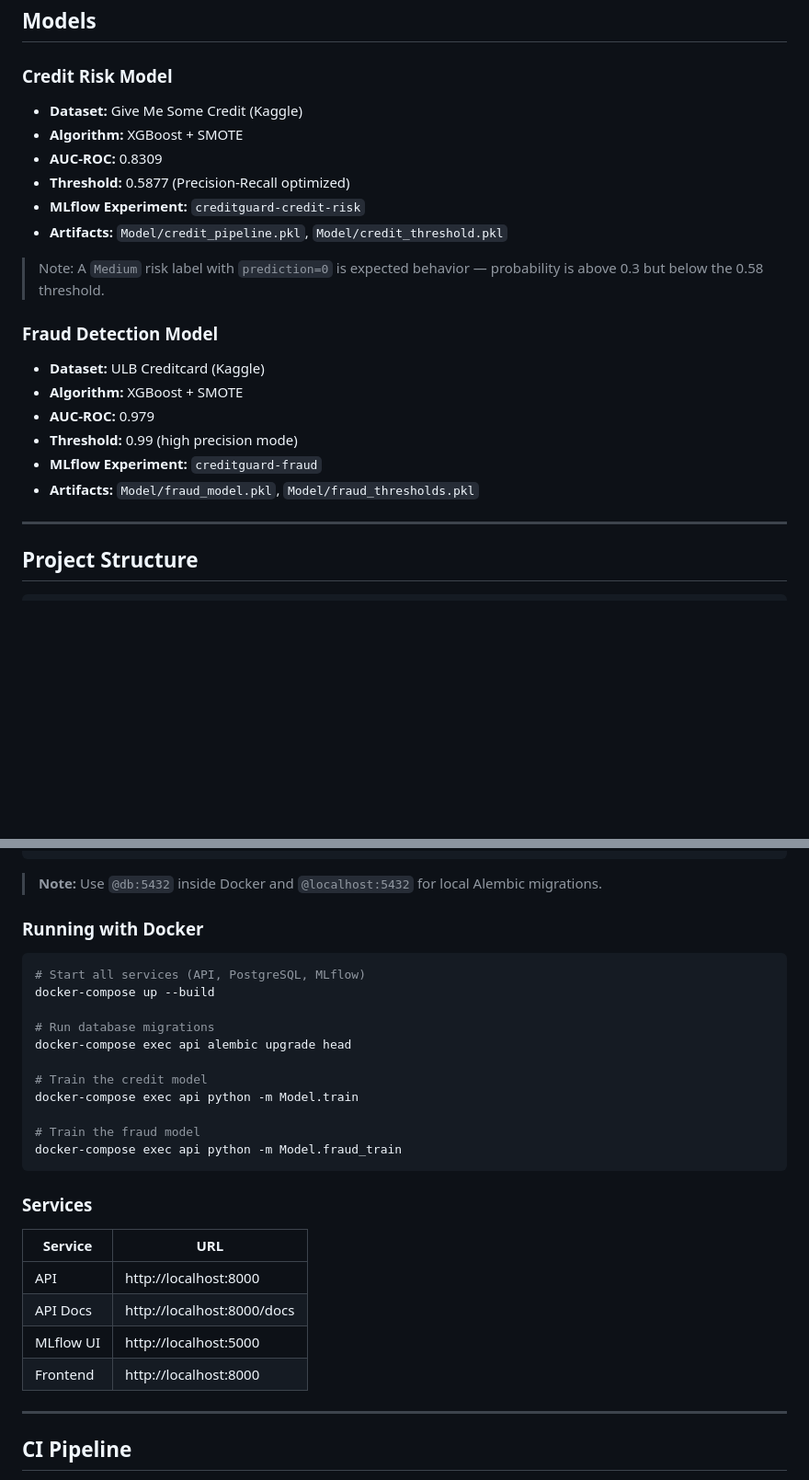
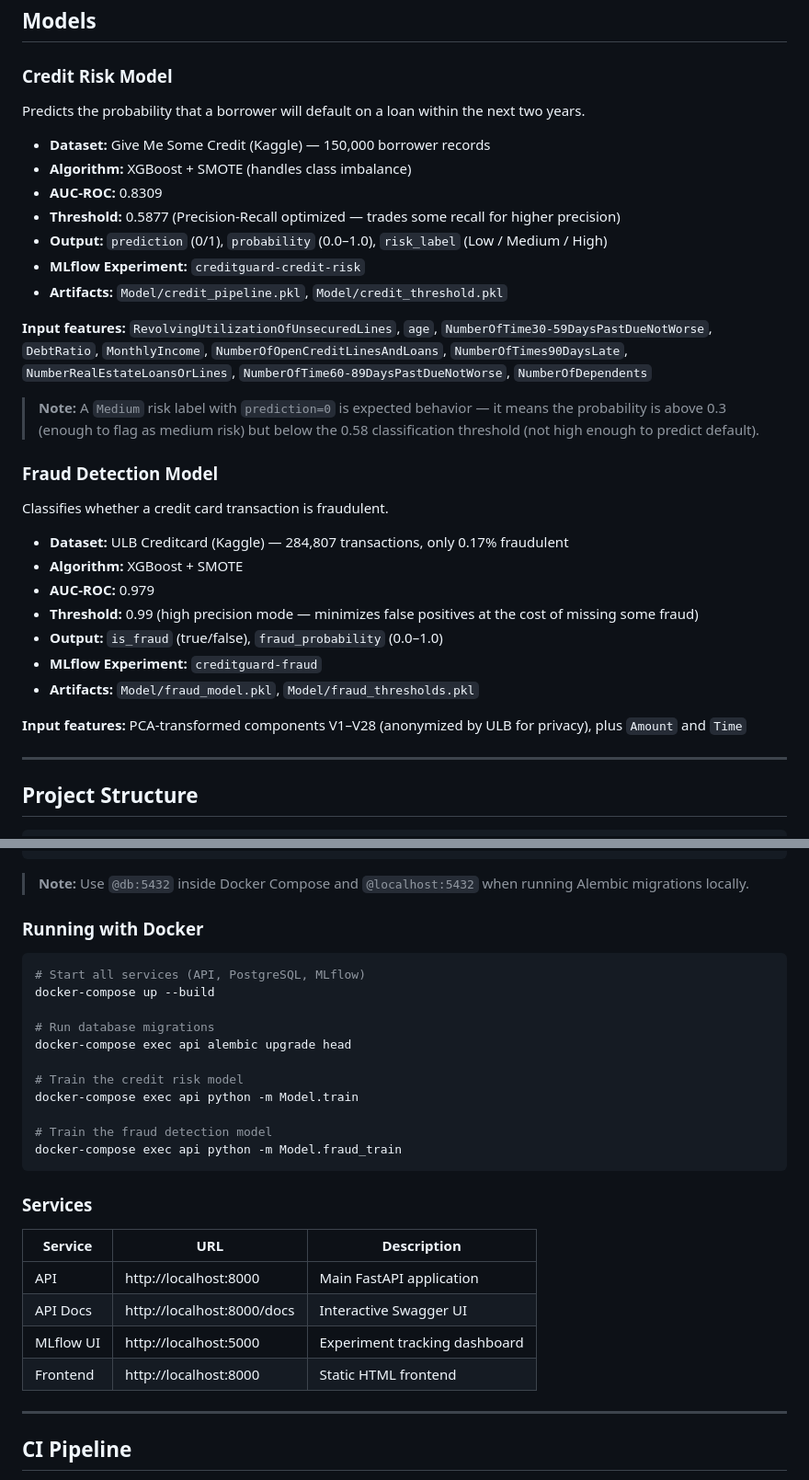
Before and after one commit to omsingh-19/CreditGuard, a Markdown page: README.md, 2 parts joined by grey strips. Shown at 92% size. Drawn GitHub-style; blank space fills up the shorter version.

````diff
--- a/README.md
+++ b/README.md
@@ -22,22 +29,34 @@ A production-grade credit risk and fraud detection API built with FastAPI, XGBoo
 ## Models
 
 ### Credit Risk Model
-- **Dataset:** Give Me Some Credit (Kaggle)
-- **Algorithm:** XGBoost + SMOTE
+
+Predicts the probability that a borrower will default on a loan within the next two years.
+
+- **Dataset:** Give Me Some Credit (Kaggle) — 150,000 borrower records
+- **Algorithm:** XGBoost + SMOTE (handles class imbalance)
 - **AUC-ROC:** 0.8309
-- **Threshold:** 0.5877 (Precision-Recall optimized)
+- **Threshold:** 0.5877 (Precision-Recall optimized — trades some recall for higher precision)
+- **Output:** `prediction` (0/1), `probability` (0.0–1.0), `risk_label` (Low / Medium / High)
 - **MLflow Experiment:** `creditguard-credit-risk`
 - **Artifacts:** `Model/credit_pipeline.pkl`, `Model/credit_threshold.pkl`
 
-> Note: A `Medium` risk label with `prediction=0` is expected behavior — probability is above 0.3 but below the 0.58 threshold.
+**Input features:** `RevolvingUtilizationOfUnsecuredLines`, `age`, `NumberOfTime30-59DaysPastDueNotWorse`, `DebtRatio`, `MonthlyIncome`, `NumberOfOpenCreditLinesAndLoans`, `NumberOfTimes90DaysLate`, `NumberRealEstateLoansOrLines`, `NumberOfTime60-89DaysPastDueNotWorse`, `NumberOfDependents`
+
+> **Note:** A `Medium` risk label with `prediction=0` is expected behavior — it means the probability is above 0.3 (enough to flag as medium risk) but below the 0.58 classification threshold (not high enough to predict default).
 
 ### Fraud Detection Model
-- **Dataset:** ULB Creditcard (Kaggle)
+
+Classifies whether a credit card transaction is fraudulent.
+
+- **Dataset:** ULB Creditcard (Kaggle) — 284,807 transactions, only 0.17% fraudulent
 - **Algorithm:** XGBoost + SMOTE
 - **AUC-ROC:** 0.979
-- **Threshold:** 0.99 (high precision mode)
+- **Threshold:** 0.99 (high precision mode — minimizes false positives at the cost of missing some fraud)
+- **Output:** `is_fraud` (true/false), `fraud_probability` (0.0–1.0)
 - **MLflow Experiment:** `creditguard-fraud`
 - **Artifacts:** `Model/fraud_model.pkl`, `Model/fraud_thresholds.pkl`
+
+**Input features:** PCA-transformed components V1–V28 (anonymized by ULB for privacy), plus `Amount` and `Time`
 
 ---
 
@@ -135,7 +158,7 @@ FRAUD_MODEL_PATH=Model/fraud_model.pkl
 FRAUD_THRESHOLD_PATH=Model/fraud_thresholds.pkl
 ```
 
-> **Note:** Use `@db:5432` inside Docker and `@localhost:5432` for local Alembic migrations.
+> **Note:** Use `@db:5432` inside Docker Compose and `@localhost:5432` when running Alembic migrations locally.
 
 ### Running with Docker
 
@@ -146,21 +169,21 @@ docker-compose up --build
 # Run database migrations
 docker-compose exec api alembic upgrade head
 
-# Train the credit model
+# Train the credit risk model
 docker-compose exec api python -m Model.train
 
-# Train the fraud model
+# Train the fraud detection model
 docker-compose exec api python -m Model.fraud_train
 ```
 
 ### Services
 
-| Service | URL |
-|---|---|
-| API | http://localhost:8000 |
-| API Docs | http://localhost:8000/docs |
-| MLflow UI | http://localhost:5000 |
-| Frontend | http://localhost:8000 |
+| Service | URL | Description |
+|---|---|---|
+| API | http://localhost:8000 | Main FastAPI application |
+| API Docs | http://localhost:8000/docs | Interactive Swagger UI |
+| MLflow UI | http://localhost:5000 | Experiment tracking dashboard |
+| Frontend | http://localhost:8000 | Static HTML frontend |
 
 ---
 
````
Also changed, not shown: other parts of README.md (+53 -30 lines).
